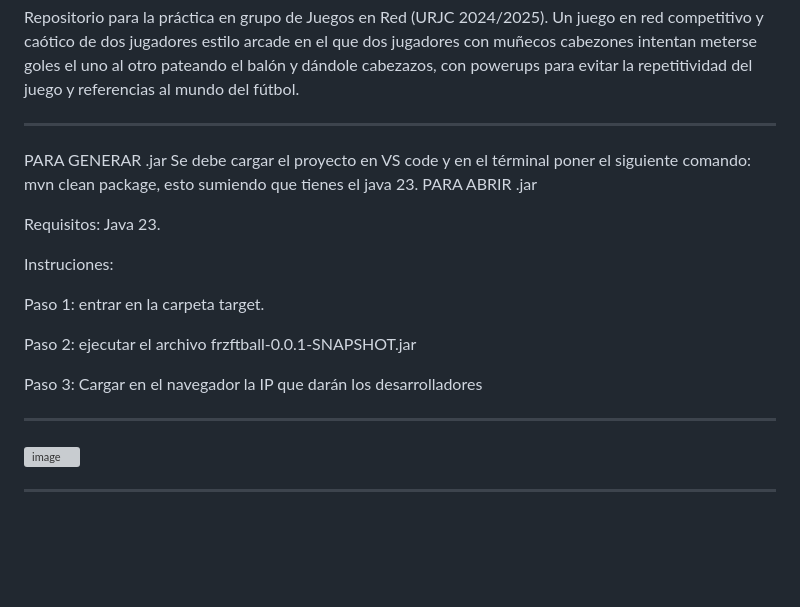
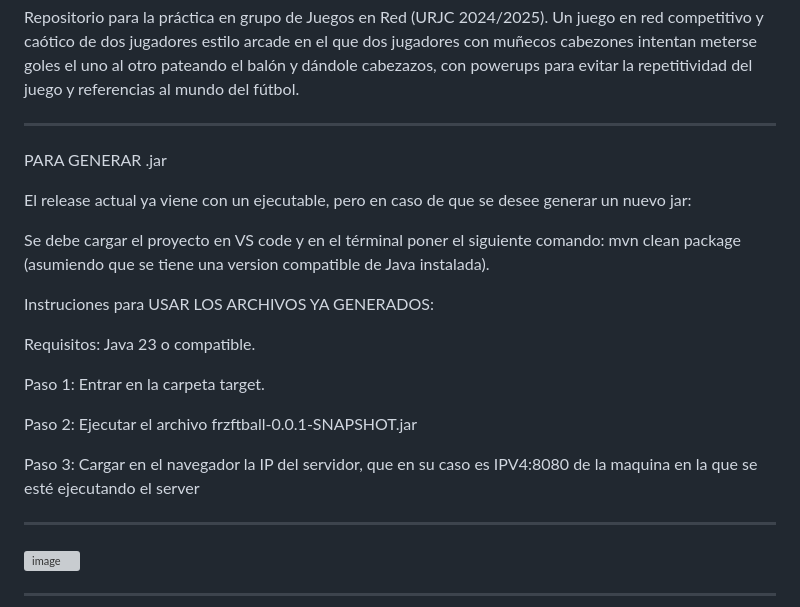
Before and after one commit to ExcellionRequiem/Freeze-Football, a Markdown page: README.md, the part around the change. GitHub-like rendering; blank space fills up the shorter version; grey boxes are pictures that could not be loaded.

```diff
--- a/README.md
+++ b/README.md
@@ -1,19 +1,22 @@
 
 Repositorio para la práctica en grupo de Juegos en Red (URJC 2024/2025). Un juego en red competitivo y caótico de dos jugadores estilo arcade en el que dos jugadores con muñecos cabezones intentan meterse goles el uno al otro pateando el balón y dándole cabezazos, con powerups para evitar la repetitividad del juego y referencias al mundo del fútbol.
 ***************
+
 PARA GENERAR .jar
-Se debe cargar el proyecto en VS code y en el términal poner el siguiente comando: mvn clean package, esto sumiendo que tienes el java 23.
-PARA ABRIR .jar
 
-Requisitos: Java 23.
+El release actual ya viene con un ejecutable, pero en caso de que se desee generar un nuevo jar:
 
-Instruciones:
+Se debe cargar el proyecto en VS code y en el términal poner el siguiente comando: mvn clean package (asumiendo que se tiene una version compatible de Java instalada).
 
-Paso 1: entrar en la carpeta target.
+Instruciones para USAR LOS ARCHIVOS YA GENERADOS:
 
-Paso 2: ejecutar el archivo frzftball-0.0.1-SNAPSHOT.jar
+Requisitos: Java 23 o compatible.
 
-Paso 3: Cargar en el navegador la IP que darán los desarrolladores
+Paso 1: Entrar en la carpeta target.
+
+Paso 2: Ejecutar el archivo frzftball-0.0.1-SNAPSHOT.jar
+
+Paso 3: Cargar en el navegador la IP del servidor, que en su caso es IPV4:8080 de la maquina en la que se esté ejecutando el server
 
 
 ****************
```
